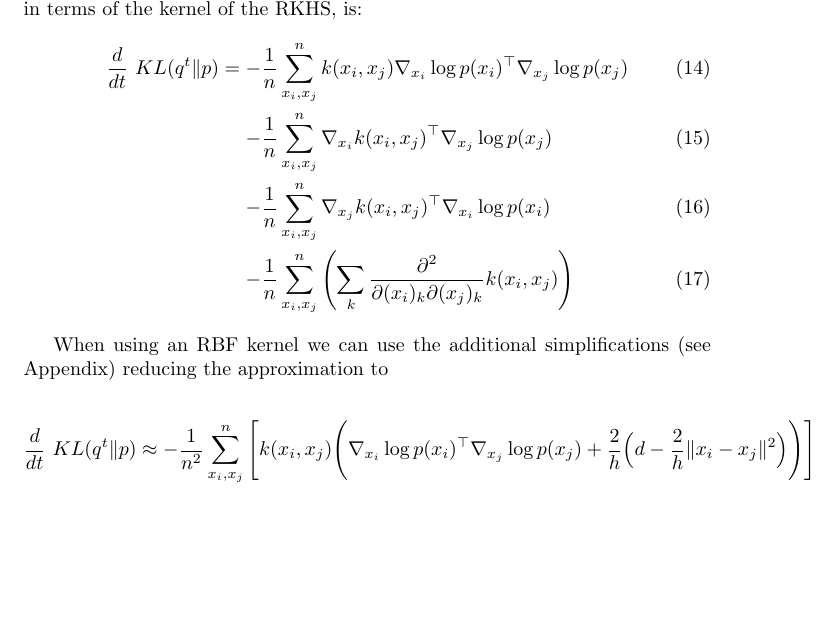
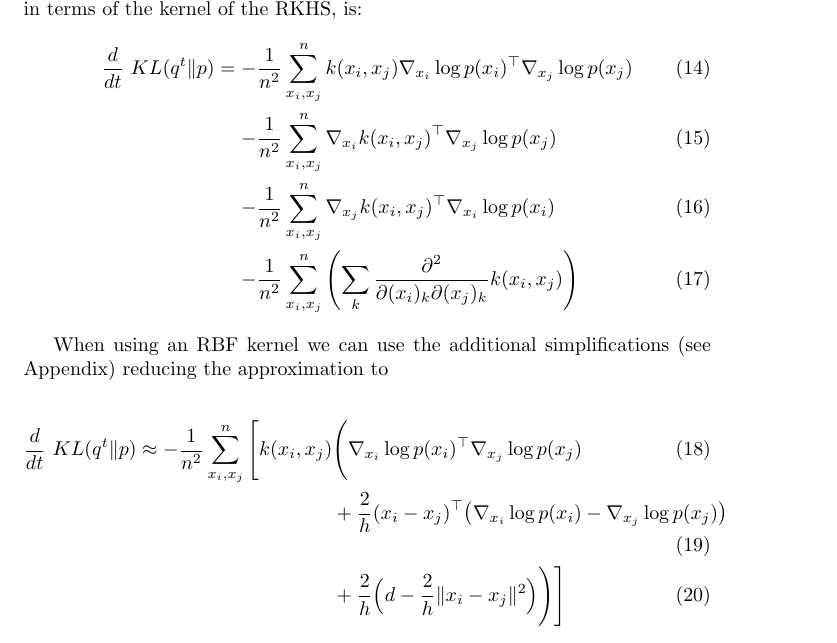
Before and after one commit to imLew/svgd-things, a LaTeX document (report/main.tex): part of page 3 of 6, cut so that both start at the same text, the shorter picture padded with empty space. Compiled offline with pdfLaTeX.

Commit message:
correct cross terms

```diff
--- a/report/main.tex
+++ b/report/main.tex
@@ -115,19 +115,20 @@
     Combining the two the derivate of the KL divergence, expressed in terms of the kernel of the RKHS, is:
     \begin{align}
         \label{eq:F_approximation}
-        \frac{d}{dt}\ KL( q^t \| p ) = -& \frac{1}{n}\sum_{x_i,x_j}^n  k(x_i,x_j) \nabla_{x_i} \log p(x_i)^\top \nabla_{x_j} \log p(x_j)  \\
-        -& \frac{1}{n}\sum_{x_i,x_j}^n  \nabla_{x_i} k(x_i,x_j)^\top \nabla_{x_j} \log p(x_j)  \\
-        -& \frac{1}{n}\sum_{x_i,x_j}^n  \nabla_{x_j} k(x_i,x_j)^\top \nabla_{x_i} \log p(x_i)  \\
-        -& \frac{1}{n}\sum_{x_i,x_j}^n \left( \sum_k \frac{ \partial^2 }{ \partial (x_i)_k \partial (x_j)_k }
+        \frac{d}{dt}\ KL( q^t \| p ) = -& \frac{1}{n^2}\sum_{x_i,x_j}^n  k(x_i,x_j) \nabla_{x_i} \log p(x_i)^\top \nabla_{x_j} \log p(x_j)  \\
+        -& \frac{1}{n^2}\sum_{x_i,x_j}^n  \nabla_{x_i} k(x_i,x_j)^\top \nabla_{x_j} \log p(x_j)  \\
+        -& \frac{1}{n^2}\sum_{x_i,x_j}^n  \nabla_{x_j} k(x_i,x_j)^\top \nabla_{x_i} \log p(x_i)  \\
+        -& \frac{1}{n^2}\sum_{x_i,x_j}^n \left( \sum_k \frac{ \partial^2 }{ \partial (x_i)_k \partial (x_j)_k }
             k(x_i,x_j) \right)
     \end{align}
 
     When using an RBF kernel we can use the additional simplifications (see Appendix) reducing the approximation to
 
     \begin{align}
-        \frac{d}{dt}\ KL( q^t \| p ) \approx -& \frac{1}{n^2}\sum_{x_i,x_j}^n  \Bigg[
-            k(x_i,x_j) \Bigg( \nabla_{x_i} \log p(x_i)^\top \nabla_{x_j} \log p(x_j)
-            + \frac{2}{h}\Big( d - \frac{2}{h} \|x_i - x_j\|^2 \Big) \Bigg)
+        \frac{d}{dt}\ KL( q^t \| p ) \approx - \frac{1}{n^2}\sum_{x_i,x_j}^n  \Bigg[
+            k(x_i,x_j)& \Bigg( \nabla_{x_i} \log p(x_i)^\top \nabla_{x_j} \log p(x_j)  \\
+                      &+ \frac{2}{h}(x_i - x_j)^\top \big(\nabla_{x_i} \log p(x_i)  - \nabla_{x_j} \log p(x_j) \big)\\
+                    &+ \frac{2}{h}\Big( d - \frac{2}{h} \|x_i - x_j\|^2 \Big) \Bigg)
         \Bigg]
     \end{align}
     % In order to simplify the implementation/optimize it we can rewrite this as
```
